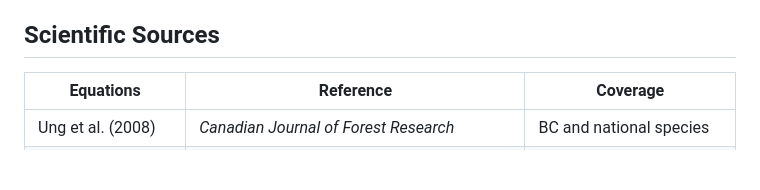
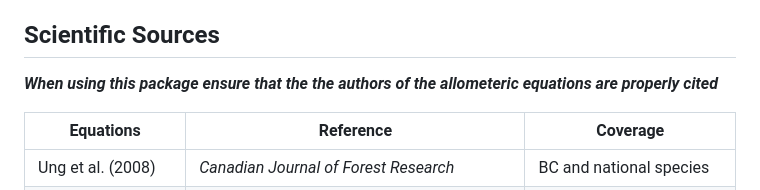
Before and after one commit to tcharris2/ForestBiomass, a Markdown page: README.md, the part around the change. Rendered like a GitHub page; blank space fills up the shorter version.

Commit message:
docs: regenerate README.md from updated README.Rmd

```diff
--- a/README.md
+++ b/README.md
@@ -18,6 +18,9 @@ supports total above-ground and below-ground biomass estimation. Decay
 class reduction factors can be applied to standing dead wood.
 
 ## Scientific Sources
+
+***When using this package ensure that the the authors of the
+allometeric equations are properly cited***
 
 | Equations | Reference | Coverage |
 |----|----|----|
```
